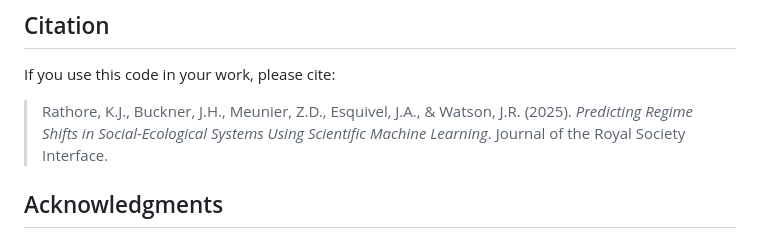
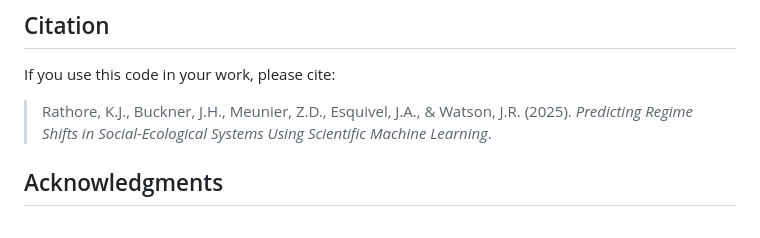
Before and after one commit to kjrathore/C_Star, a Markdown page: README.md, the part around the change. Drawn GitHub-style.

```diff
--- a/README.md
+++ b/README.md
@@ -70,7 +70,7 @@ This project is licensed under the **MIT License** – see the [LICENSE](LICENSE
 
 ## Citation
 If you use this code in your work, please cite:
-> Rathore, K.J., Buckner, J.H., Meunier, Z.D., Esquivel, J.A., & Watson, J.R. (2025). *Predicting Regime Shifts in Social-Ecological Systems Using Scientific Machine Learning*. Journal of the Royal Society Interface.
+> Rathore, K.J., Buckner, J.H., Meunier, Z.D., Esquivel, J.A., & Watson, J.R. (2025). *Predicting Regime Shifts in Social-Ecological Systems Using Scientific Machine Learning*.
 
 ## Acknowledgments
 This paper is a product of the model-enabled machine learning for ecology working group, which includes the authors of the paper, Lisa McManus, Ariel Greiner, Nathan Fitzpatrick, Cheyenne Jarman, and Emerson Arehart, all of whom provided valuable contributions to the intellectual environment that led to this paper. We also thank Chris Rackauckas for help working with Julia Scientific Machine Learning tools and the Hawaiʻi Institute of Marine Biology for hosting a workshop where the ideas for this project were developed.
```
